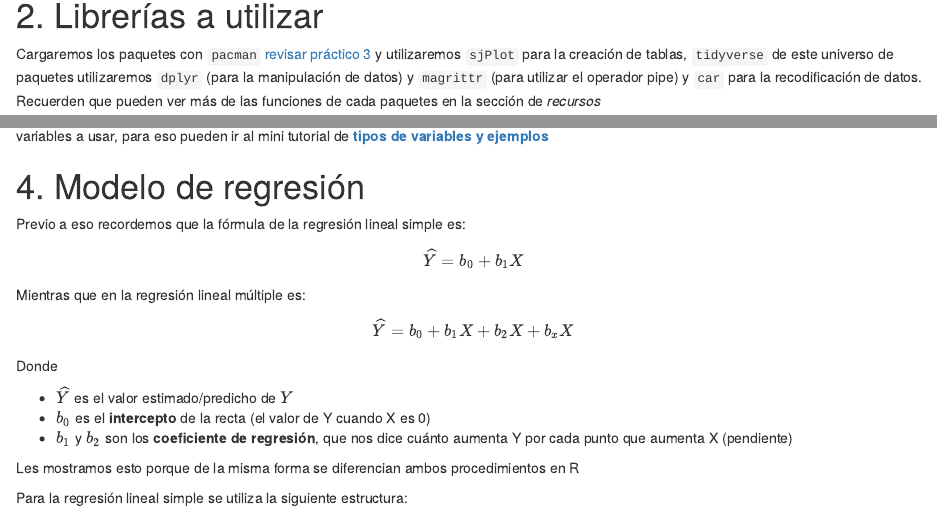
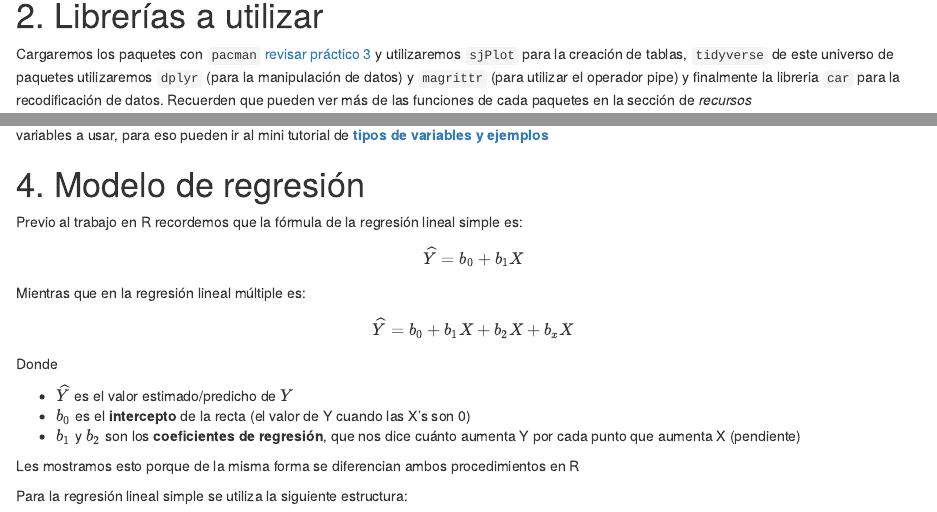
Before and after one commit to learn-R/10.1-class, an R Markdown document (R/06-bloque-practico.Rmd): the page in a window 1100 px wide, from 520 px down before the commit and from 550 px down after it, so that both start at the same text, and a second part further down, joined at a grey line. Rendered offline with R 4.5, knitr and Pandoc, with nearby package versions; some code elsewhere in the file could not run offline.

Commit message:
detalles

`````diff
--- a/R/06-bloque-practico.Rmd
+++ b/R/06-bloque-practico.Rmd
@@ -25,13 +25,13 @@ Entonces, en esta práctica aprenderemos trabajar las __regresiones lineales__,
 
 En este práctico utilizamos los **datos procesados** de la [**Encuesta Suplementaria de Ingresos (ESI) 2020**](https://www.ine.cl/estadisticas/sociales/ingresos-y-gastos/encuesta-suplementaria-de-ingresos).Recuerden _**siempre**_ consultar el [**libro códigos**](https://www.ine.cl/docs/default-source/encuesta-suplementaria-de-ingresos/bbdd/manual-y-gu%C3%ADa-de-variables/2020/personas-esi-2020.pdf?sfvrsn=f196cb4e_4) antes de trabajar datos.
 
-
+````
 - [<i class="fas fa-file-archive"></i> `06-bloque.zip`](https://github.com/learn-R/09-class/raw/main/06-bloque.zip)
-
+````
 
 # 2. Librerías a utilizar
 
-Cargaremos los paquetes con `pacman` [revisar práctico 3](https://learn-r-udp.netlify.app/example/03-practico/) y utilizaremos `sjPlot` para la creación de tablas, `tidyverse` de este universo de paquetes utilizaremos `dplyr` (para la manipulación de datos) y `magrittr` (para utilizar el operador pipe) y `car` para la recodificación de datos. Recuerden que pueden ver más de las funciones de cada paquetes en la sección de *recursos*
+Cargaremos los paquetes con `pacman` [revisar práctico 3](https://learn-r-udp.netlify.app/example/03-practico/) y utilizaremos `sjPlot` para la creación de tablas, `tidyverse` de este universo de paquetes utilizaremos `dplyr` (para la manipulación de datos) y `magrittr` (para utilizar el operador pipe) y finalmente la libreria `car` para la recodificación de datos. Recuerden que pueden ver más de las funciones de cada paquetes en la sección de *recursos*
 
 
 ```{r librerias, echo=TRUE, results='hide'}
@@ -109,7 +109,7 @@ Perfecto, podemos ver las variables que tenemos y sus categorías de respuesta,
 
 # 4. Modelo de regresión
 
-Previo a eso recordemos que la fórmula de la regresión lineal simple es:
+Previo al trabajo en R recordemos que la fórmula de la regresión lineal simple es:
 
 \begin{equation}
 \widehat{Y}=b_{0} +b_{1}X
@@ -124,8 +124,8 @@ Mientras que en la regresión lineal múltiple es:
 Donde
 
 - $\widehat{Y}$ es el valor estimado/predicho de $Y$
-- $b_{0}$ es el **intercepto** de la recta (el valor de Y cuando X es 0)
-- $b_{1}$ y $b_{2}$ son los **coeficiente de regresión**, que nos dice cuánto aumenta Y por cada punto que aumenta X (pendiente)
+- $b_{0}$ es el **intercepto** de la recta (el valor de Y cuando las X's son 0)
+- $b_{1}$ y $b_{2}$ son los **coeficientes de regresión**, que nos dice cuánto aumenta Y por cada punto que aumenta X (pendiente)
 
 
 Les mostramos esto porque de la misma forma se diferencian ambos procedimientos en R
`````
Also changed, not shown: R/06-bloque-practico.Rmd (8 more changed lines).
